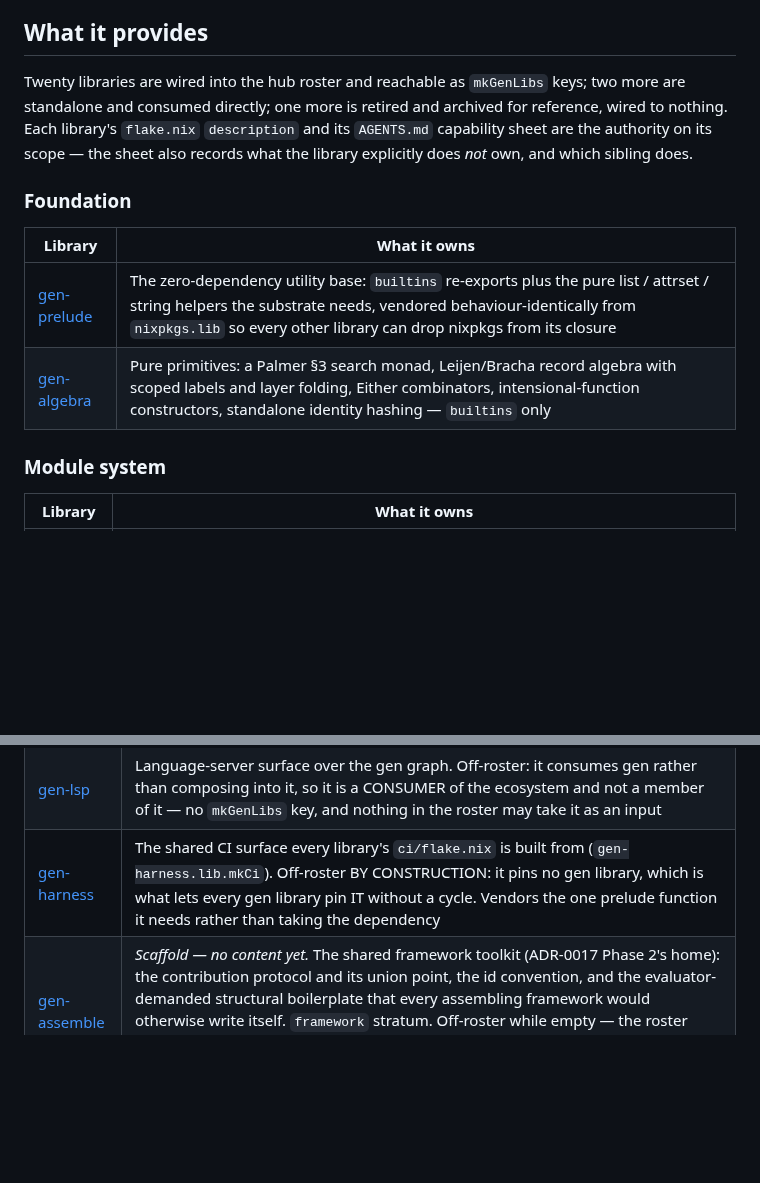
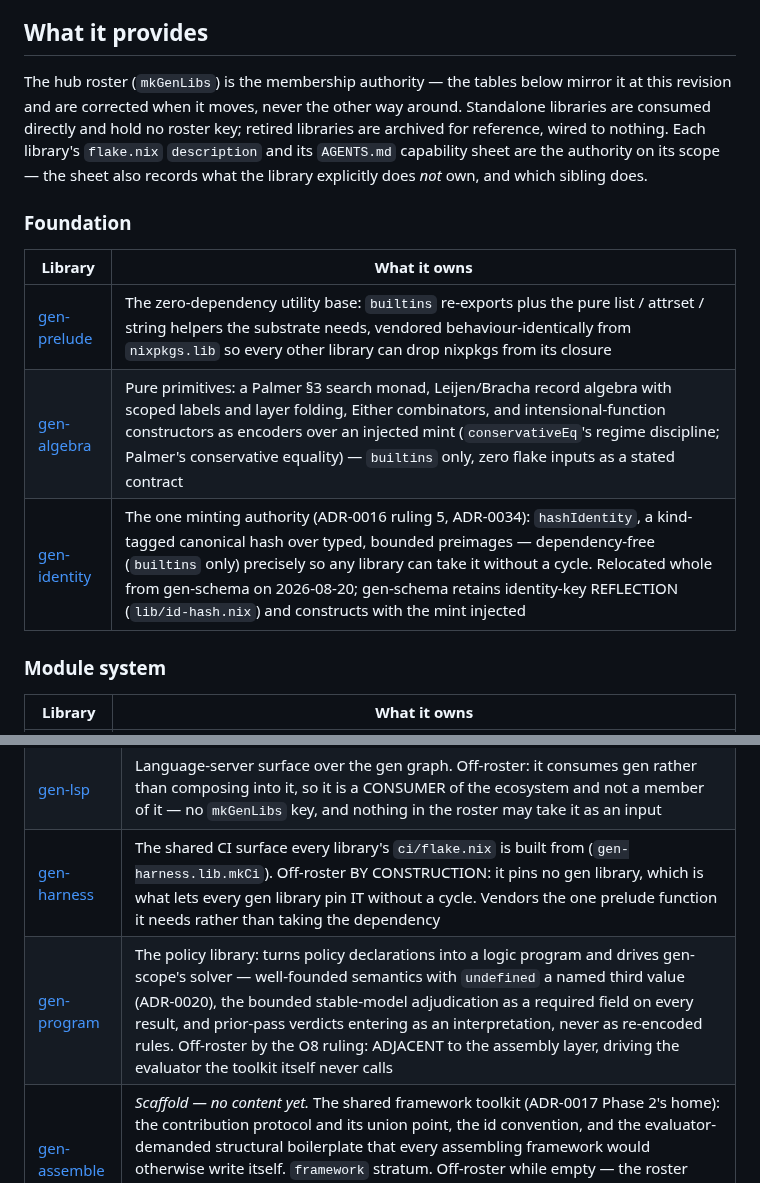
Before and after one commit to sini/gen, a Markdown page: README.md, 2 parts joined by grey strips. Rendered like a GitHub page; blank space fills up the shorter version.

Commit message:
docs(readme): the roster is the authority, not a count — gen-identity and gen-program rows added; gen-algebra's row follows the encoder landing

```diff
--- a/README.md
+++ b/README.md
@@ -34,18 +34,21 @@ configuration framework. The libraries themselves are generic — none of them k
 
 ## What it provides
 
-Twenty libraries are wired into the hub roster and reachable as `mkGenLibs` keys; two more are
-standalone and consumed directly; one more is retired and archived for reference, wired to nothing.
+The hub roster (`mkGenLibs`) is the membership authority — the tables below mirror it at this
+revision and are corrected when it moves, never the other way around. Standalone libraries are
+consumed directly and hold no roster key; retired libraries are archived for reference, wired to
+nothing.
 Each library's `flake.nix` `description` and its `AGENTS.md`
 capability sheet are the authority on its scope — the sheet also records what the library explicitly
 does *not* own, and which sibling does.
 
 ### Foundation
 
-| Library                                            | What it owns                                                                                                                                                                                                                          |
-| -------------------------------------------------- | ------------------------------------------------------------------------------------------------------------------------------------------------------------------------------------------------------------------------------------- |
-| [gen-prelude](https://github.com/sini/gen-prelude) | The zero-dependency utility base: `builtins` re-exports plus the pure list / attrset / string helpers the substrate needs, vendored behaviour-identically from `nixpkgs.lib` so every other library can drop nixpkgs from its closure |
-| [gen-algebra](https://github.com/sini/gen-algebra) | Pure primitives: a Palmer §3 search monad, Leijen/Bracha record algebra with scoped labels and layer folding, Either combinators, intensional-function constructors, standalone identity hashing — `builtins` only                    |
+| Library                                              | What it owns                                                                                                                                                                                                                                                                                                                                                                      |
+| ---------------------------------------------------- | --------------------------------------------------------------------------------------------------------------------------------------------------------------------------------------------------------------------------------------------------------------------------------------------------------------------------------------------------------------------------------- |
+| [gen-prelude](https://github.com/sini/gen-prelude)   | The zero-dependency utility base: `builtins` re-exports plus the pure list / attrset / string helpers the substrate needs, vendored behaviour-identically from `nixpkgs.lib` so every other library can drop nixpkgs from its closure                                                                                                                                             |
+| [gen-algebra](https://github.com/sini/gen-algebra)   | Pure primitives: a Palmer §3 search monad, Leijen/Bracha record algebra with scoped labels and layer folding, Either combinators, and intensional-function constructors as encoders over an injected mint (`conservativeEq`'s regime discipline; Palmer's conservative equality) — `builtins` only, zero flake inputs as a stated contract                                        |
+| [gen-identity](https://github.com/sini/gen-identity) | The one minting authority (ADR-0016 ruling 5, ADR-0034): `hashIdentity`, a kind-tagged canonical hash over typed, bounded preimages — dependency-free (`builtins` only) precisely so any library can take it without a cycle. Relocated whole from gen-schema on 2026-08-20; gen-schema retains identity-key REFLECTION (`lib/id-hash.nix`) and constructs with the mint injected |
 
 ### Module system
 
@@ -94,6 +97,7 @@ does *not* own, and which sibling does.
 | [gen-demand](https://github.com/sini/gen-demand)     | *Retired — archived for reference.* The typed demand cascade: registered **kinds** resolved demand values into resources, wiring and sub-demands, and a stratified fold over a registration-time kind DAG resolved the whole multiset with a provenance trace — termination a theorem, not a convergence loop. ADR-0008 §4 retires it as a library; the cascade re-expresses over gen-scope, the sole engine, as `lib/cascade.nix` + `lib/folds.nix` under claim vocabulary. Off the roster and no longer a hub input, orphaned rather than deleted (ADR-0031's F3 pattern) — **take no new dependency on it.** Its `adapters` export retires with its construct and moves nowhere |
 | [gen-lsp](https://github.com/sini/gen-lsp)           | Language-server surface over the gen graph. Off-roster: it consumes gen rather than composing into it, so it is a CONSUMER of the ecosystem and not a member of it — no `mkGenLibs` key, and nothing in the roster may take it as an input                                                                                                                                                                                                                                                                                                                                                                                                                                         |
 | [gen-harness](https://github.com/sini/gen-harness)   | The shared CI surface every library's `ci/flake.nix` is built from (`gen-harness.lib.mkCi`). Off-roster BY CONSTRUCTION: it pins no gen library, which is what lets every gen library pin IT without a cycle. Vendors the one prelude function it needs rather than taking the dependency                                                                                                                                                                                                                                                                                                                                                                                          |
+| [gen-program](https://github.com/sini/gen-program)   | The policy library: turns policy declarations into a logic program and drives gen-scope's solver — well-founded semantics with `undefined` a named third value (ADR-0020), the bounded stable-model adjudication as a required field on every result, and prior-pass verdicts entering as an interpretation, never as re-encoded rules. Off-roster by the O8 ruling: ADJACENT to the assembly layer, driving the evaluator the toolkit itself never calls                                                                                                                                                                                                                          |
 | [gen-assemble](https://github.com/sini/gen-assemble) | *Scaffold — no content yet.* The shared framework toolkit (ADR-0017 Phase 2's home): the contribution protocol and its union point, the id convention, and the evaluator-demanded structural boilerplate that every assembling framework would otherwise write itself. `framework` stratum. Off-roster while empty — the roster entry lands with the first content migration, which three substrate preconditions gate                                                                                                                                                                                                                                                             |
 
 ## Using it
```
